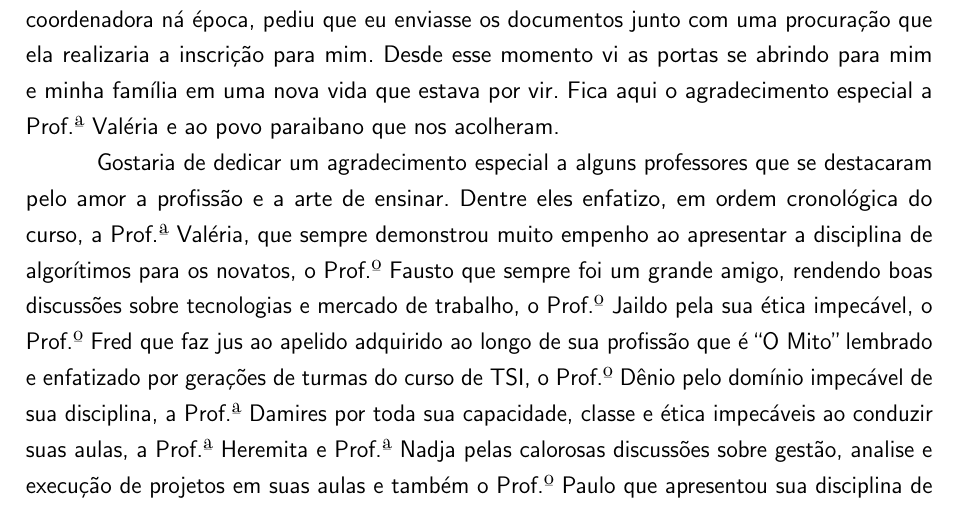
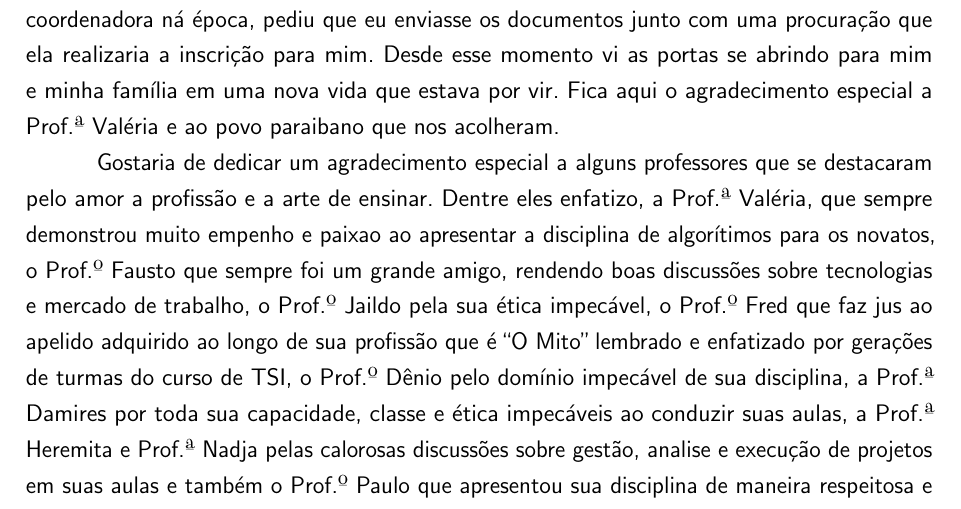
Before and after one commit to zevatron/relatorio-estagio, a LaTeX thesis (ifpb-tcc.tex, which reads estrutura/pre-textuais/agradecimentos.tex): part of page 5 of 55, cut so that both start at the same text. Compiled offline with pdfLaTeX.

Commit message:
Agradecimentos

```diff
--- a/estrutura/pre-textuais/agradecimentos.tex
+++ b/estrutura/pre-textuais/agradecimentos.tex
@@ -8,7 +8,7 @@
 
     Antes mesmo de sair de Mato Grosso e chegar à Paraíba percebi que seria bem vindo nessa terra. Ainda analisando as possibilidades de vir, entrei em contato com a coordenação do curso de TSI solicitando informações sobre a inscrição do processo seletivo especial, que precisava ser feito pessoalmente. Então a inestimável, extraordinária e dedicada Prof.ª Valéria, coordenadora ná época, pediu que eu enviasse os documentos junto com uma procuração que ela realizaria a inscrição para mim. Desde esse momento vi as portas se abrindo para mim e minha família em uma nova vida que estava por vir. Fica aqui o agradecimento especial a Prof.ª Valéria e ao povo paraibano que nos acolheram.
 
-    Gostaria de dedicar um agradecimento especial a alguns professores que se destacaram pelo amor a profissão e a arte de ensinar. Dentre eles enfatizo, em ordem cronológica do curso, a Prof.ª Valéria, que sempre demonstrou muito empenho ao apresentar a disciplina de algorítimos para os novatos, o Prof.º Fausto que sempre foi um grande amigo, rendendo boas discussões sobre tecnologias e mercado de trabalho, o Prof.º Jaildo pela sua ética impecável, o Prof.º Fred que faz jus ao apelido adquirido ao longo de sua profissão que é ``O Mito" \space lembrado e enfatizado por gerações de turmas do curso de TSI, o Prof.º Dênio pelo domínio impecável de sua disciplina, a Prof.ª Damires por toda sua capacidade, classe e ética impecáveis ao conduzir suas aulas, a Prof.ª Heremita e Prof.ª Nadja pelas calorosas discussões sobre gestão, analise e execução de projetos em suas aulas e também o Prof.º Paulo que apresentou sua disciplina de maneira respeitosa e com muito amor.
+    Gostaria de dedicar um agradecimento especial a alguns professores que se destacaram pelo amor a profissão e a arte de ensinar. Dentre eles enfatizo, a Prof.ª Valéria, que sempre demonstrou muito empenho e paixao ao apresentar a disciplina de algorítimos para os novatos, o Prof.º Fausto que sempre foi um grande amigo, rendendo boas discussões sobre tecnologias e mercado de trabalho, o Prof.º Jaildo pela sua ética impecável, o Prof.º Fred que faz jus ao apelido adquirido ao longo de sua profissão que é ``O Mito" \space lembrado e enfatizado por gerações de turmas do curso de TSI, o Prof.º Dênio pelo domínio impecável de sua disciplina, a Prof.ª Damires por toda sua capacidade, classe e ética impecáveis ao conduzir suas aulas, a Prof.ª Heremita e Prof.ª Nadja pelas calorosas discussões sobre gestão, analise e execução de projetos em suas aulas e também o Prof.º Paulo que apresentou sua disciplina de maneira respeitosa e com muito amor.
 
     Agradeço também a todos os amigos e que fiz durante minha jornada no TRE-PB. Em especial ao Sr. Francisco (Chico) por toda sua atenção e dedicação ao trabalho, sempre pronto a atender e encontrar soluções, ao Rômullo e Leonel pela paciência, capacidade técnica e paixão pela profissão, que sempre estiveram dispostos a me auxiliar em dificuldades técnicas explicando tudo com muita riqueza de detalhes. Agradeço também a todos os amigos estagiários que passaram durante o tempo em que estive, sempre companheiros prontos a aprender e ensinar.
 
```
Also changed, not shown: ifpb-tcc.pdf.
